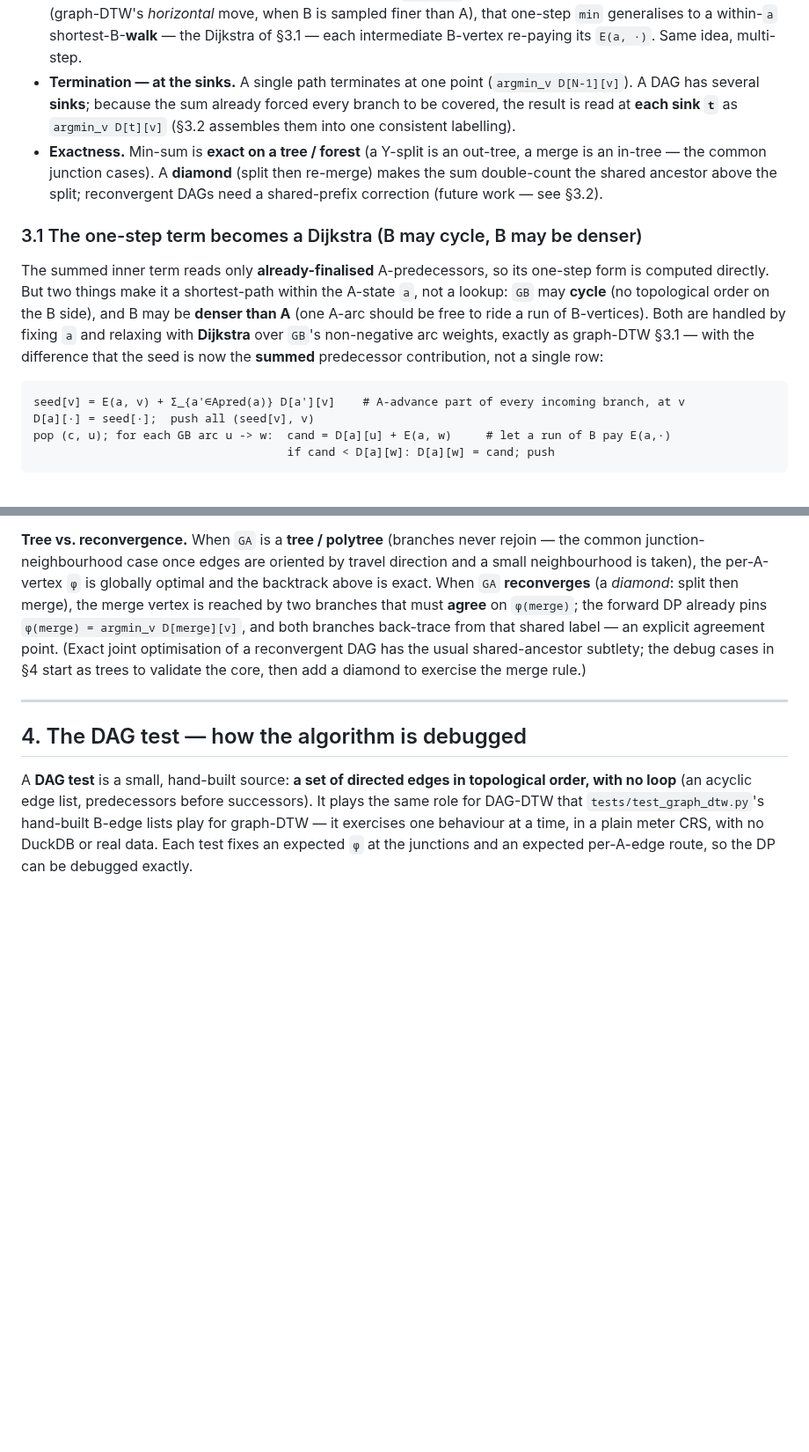
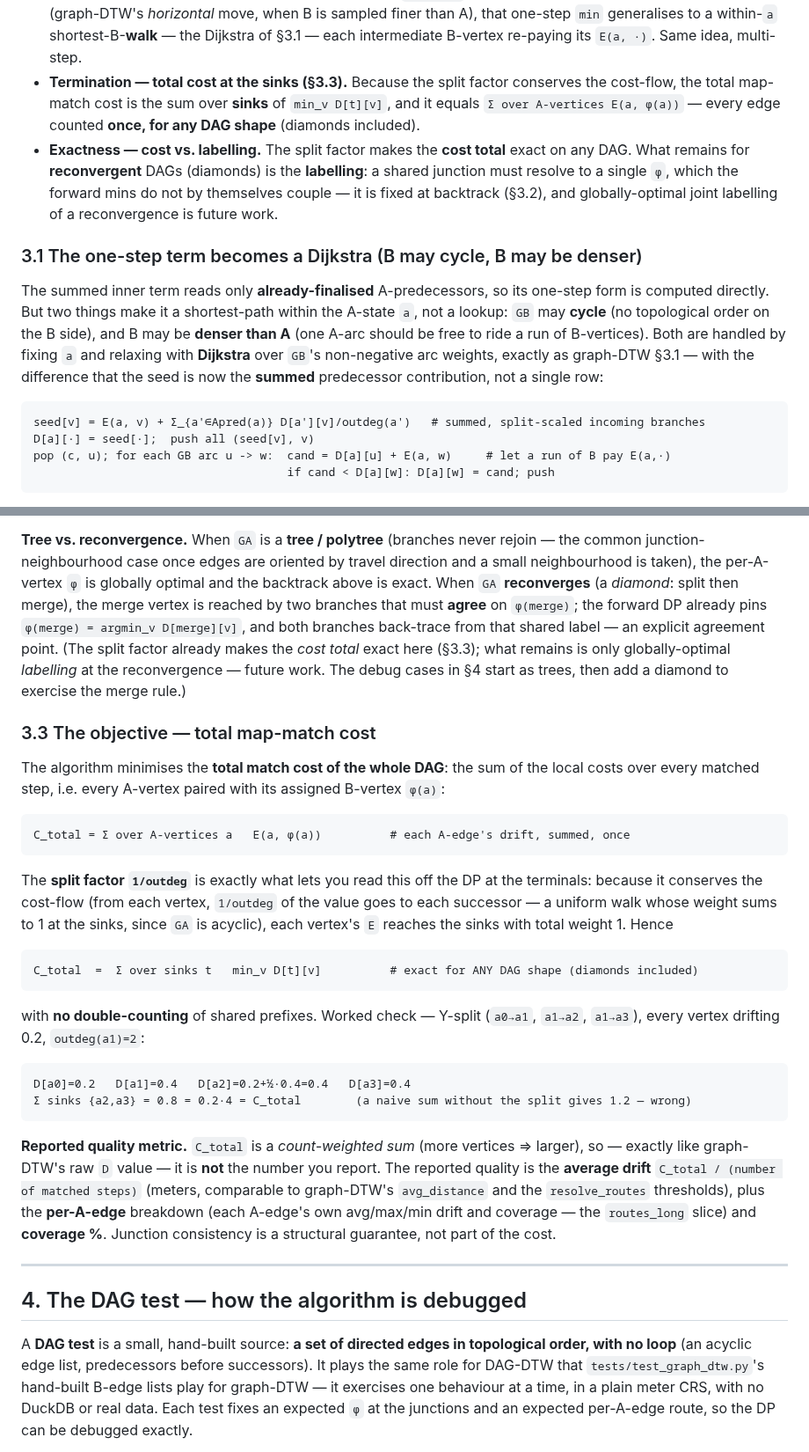
Before and after one commit to Khoshkhah/network-matching, a Markdown page: docs/dag_dtw_matching.md, 2 parts joined by grey strips. Shown at 88% size. GitHub-like rendering; blank space fills up the shorter version.

Commit message:
docs: DAG-DTW split factor (1/outdeg) -- conserved cost-flow
Kaveh's correction: a split vertex must divide its cost equally among outgoing
edges, else a shared prefix feeding several sinks is counted once per sink.
Adding the 1/outdeg(a') factor conserves the cost-flow (uniform walk on
successors, weight sums to 1 at the sinks since GA is acyclic), so
C_total = Σ over sinks min_v D[t][v] = Σ over vertices E(a, φ(a)) exactly, for
ANY DAG shape (diamonds included) with no double-counting. New §3.3 states the
objective, the split-conservation, a worked Y-split check, and the reported
average-drift metric; recurrence, Dijkstra seed, and termination updated.
Residual reconvergence issue is now only the labelling, not the cost total.

Co-Authored-By: Claude Fable 5 <noreply@anthropic.com>

````diff
--- a/docs/dag_dtw_matching.md
+++ b/docs/dag_dtw_matching.md
@@ -124,14 +129,14 @@ Other properties:
   *run* of B-vertices (graph-DTW's *horizontal* move, when B is sampled finer than A), that
   one-step `min` generalises to a within-`a` shortest-B-**walk** — the Dijkstra of §3.1 — each
   intermediate B-vertex re-paying its `E(a, ·)`. Same idea, multi-step.
-- **Termination — at the sinks.** A single path terminates at one point (`argmin_v D[N-1][v]`). A
-  DAG has several **sinks**; because the sum already forced every branch to be covered, the result
-  is read at **each sink `t`** as `argmin_v D[t][v]` (§3.2 assembles them into one consistent
-  labelling).
-- **Exactness.** Min-sum is **exact on a tree / forest** (a Y-split is an out-tree, a merge is an
-  in-tree — the common junction cases). A **diamond** (split then re-merge) makes the sum
-  double-count the shared ancestor above the split; reconvergent DAGs need a shared-prefix
-  correction (future work — see §3.2).
+- **Termination — total cost at the sinks (§3.3).** Because the split factor conserves the
+  cost-flow, the total map-match cost is the sum over **sinks** of `min_v D[t][v]`, and it equals
+  `Σ over A-vertices E(a, φ(a))` — every edge counted **once, for any DAG shape** (diamonds
+  included).
+- **Exactness — cost vs. labelling.** The split factor makes the **cost total** exact on any DAG.
+  What remains for **reconvergent** DAGs (diamonds) is the **labelling**: a shared junction must
+  resolve to a single `φ`, which the forward mins do not by themselves couple — it is fixed at
+  backtrack (§3.2), and globally-optimal joint labelling of a reconvergence is future work.
 
 ### 3.1 The one-step term becomes a Dijkstra (B may cycle, B may be denser)
 
@@ -143,7 +148,7 @@ should be free to ride a run of B-vertices). Both are handled by fixing `a` and
 that the seed is now the **summed** predecessor contribution, not a single row:
 
 ```
-seed[v] = E(a, v) + Σ_{a'∈Apred(a)} D[a'][v]    # A-advance part of every incoming branch, at v
+seed[v] = E(a, v) + Σ_{a'∈Apred(a)} D[a'][v]/outdeg(a')   # summed, split-scaled incoming branches
 D[a][·] = seed[·];  push all (seed[v], v)
 pop (c, u); for each GB arc u -> w:  cand = D[a][u] + E(a, w)     # let a run of B pay E(a,·)
                                      if cand < D[a][w]: D[a][w] = cand; push
@@ -173,9 +178,43 @@ junction-neighbourhood case once edges are oriented by travel direction and a sm
 is taken), the per-A-vertex `φ` is globally optimal and the backtrack above is exact. When `GA`
 **reconverges** (a *diamond*: split then merge), the merge vertex is reached by two branches that
 must **agree** on `φ(merge)`; the forward DP already pins `φ(merge) = argmin_v D[merge][v]`, and
-both branches back-trace from that shared label — an explicit agreement point. (Exact joint
-optimisation of a reconvergent DAG has the usual shared-ancestor subtlety; the debug cases in §4
-start as trees to validate the core, then add a diamond to exercise the merge rule.)
+both branches back-trace from that shared label — an explicit agreement point. (The split factor
+already makes the *cost total* exact here (§3.3); what remains is only globally-optimal *labelling*
+at the reconvergence — future work. The debug cases in §4 start as trees, then add a diamond to
+exercise the merge rule.)
+
+### 3.3 The objective — total map-match cost
+
+The algorithm minimises the **total match cost of the whole DAG**: the sum of the local costs over
+every matched step, i.e. every A-vertex paired with its assigned B-vertex `φ(a)`:
+
+```
+C_total = Σ over A-vertices a   E(a, φ(a))          # each A-edge's drift, summed, once
+```
+
+The **split factor `1/outdeg`** is exactly what lets you read this off the DP at the terminals:
+because it conserves the cost-flow (from each vertex, `1/outdeg` of the value goes to each
+successor — a uniform walk whose weight sums to 1 at the sinks, since `GA` is acyclic), each
+vertex's `E` reaches the sinks with total weight 1. Hence
+
+```
+C_total  =  Σ over sinks t   min_v D[t][v]          # exact for ANY DAG shape (diamonds included)
+```
+
+with **no double-counting** of shared prefixes. Worked check — Y-split (`a0→a1`, `a1→a2`,
+`a1→a3`), every vertex drifting 0.2, `outdeg(a1)=2`:
+
+```
+D[a0]=0.2   D[a1]=0.4   D[a2]=0.2+½·0.4=0.4   D[a3]=0.4
+Σ sinks {a2,a3} = 0.8 = 0.2·4 = C_total        (a naive sum without the split gives 1.2 — wrong)
+```
+
+**Reported quality metric.** `C_total` is a *count-weighted sum* (more vertices ⇒ larger), so —
+exactly like graph-DTW's raw `D` value — it is **not** the number you report. The reported quality
+is the **average drift** `C_total / (number of matched steps)` (meters, comparable to graph-DTW's
+`avg_distance` and the `resolve_routes` thresholds), plus the **per-A-edge** breakdown (each
+A-edge's own avg/max/min drift and coverage — the `routes_long` slice) and **coverage %**.
+Junction consistency is a structural guarantee, not part of the cost.
 
 ---
 
````
Also changed, not shown: other parts of docs/dag_dtw_matching.md (+10 -5 lines).
